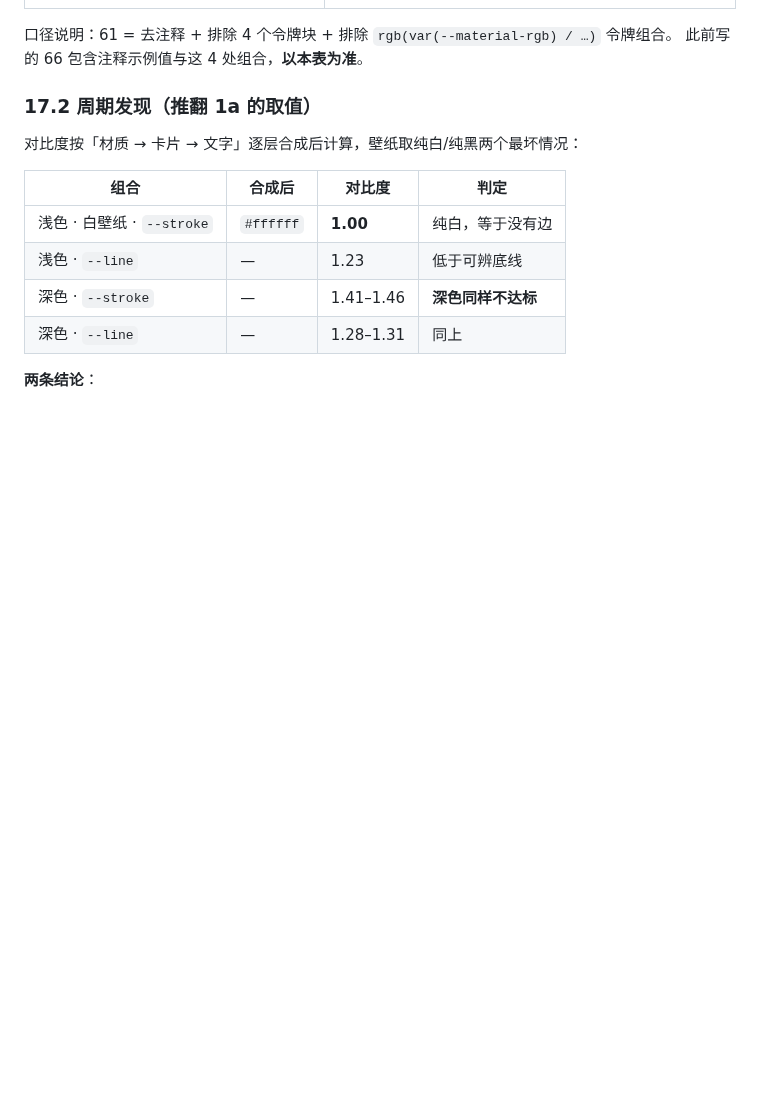
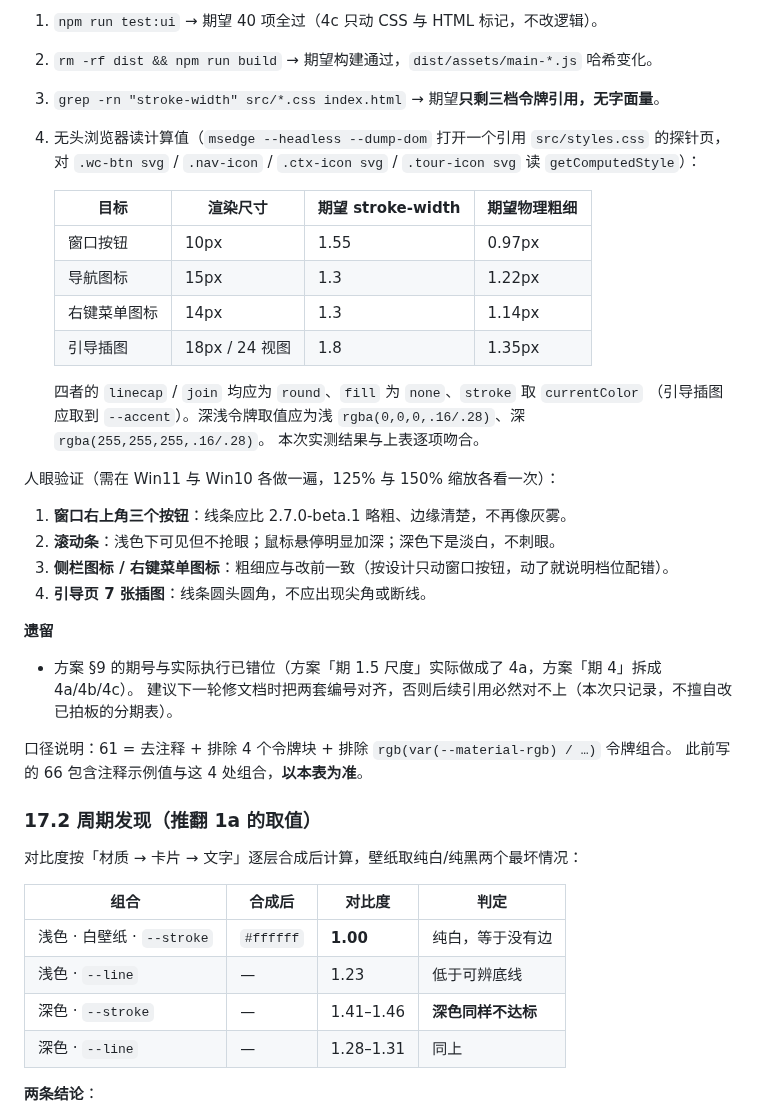
Before and after one commit to kunge9106/self_clipboard, a Markdown page: UI_REFACTOR_PLAN.md, the part around one of its changes. Rendered like a GitHub page; blank space fills up the shorter version.

```diff
--- a/UI_REFACTOR_PLAN.md
+++ b/UI_REFACTOR_PLAN.md
@@ -896,3 +952,33 @@ pin_dpi_context()
+1. `npm run test:ui` → 期望 40 项全过（4c 只动 CSS 与 HTML 标记，不改逻辑）。
+2. `rm -rf dist && npm run build` → 期望构建通过，`dist/assets/main-*.js` 哈希变化。
+3. `grep -rn "stroke-width" src/*.css index.html` → 期望**只剩三档令牌引用，无字面量**。
+4. 无头浏览器读计算值（`msedge --headless --dump-dom` 打开一个引用 `src/styles.css` 的探针页，
+   对 `.wc-btn svg` / `.nav-icon` / `.ctx-icon svg` / `.tour-icon svg` 读 `getComputedStyle`）：
+
+   | 目标 | 渲染尺寸 | 期望 stroke-width | 期望物理粗细 |
+   |---|---|---|---|
+   | 窗口按钮 | 10px | 1.55 | 0.97px |
+   | 导航图标 | 15px | 1.3 | 1.22px |
+   | 右键菜单图标 | 14px | 1.3 | 1.14px |
+   | 引导插图 | 18px / 24 视图 | 1.8 | 1.35px |
+
+   四者的 `linecap` / `join` 均应为 `round`、`fill` 为 `none`、`stroke` 取 `currentColor`
+   （引导插图应取到 `--accent`）。深浅令牌取值应为浅 `rgba(0,0,0,.16/.28)`、深 `rgba(255,255,255,.16/.28)`。
+   本次实测结果与上表逐项吻合。
+
+人眼验证（需在 Win11 与 Win10 各做一遍，125% 与 150% 缩放各看一次）：
+
+1. **窗口右上角三个按钮**：线条应比 2.7.0-beta.1 略粗、边缘清楚，不再像灰雾。
+2. **滚动条**：浅色下可见但不抢眼；鼠标悬停明显加深；深色下是淡白，不刺眼。
+3. **侧栏图标 / 右键菜单图标**：粗细应与改前一致（按设计只动窗口按钮，动了就说明档位配错）。
+4. **引导页 7 张插图**：线条圆头圆角，不应出现尖角或断线。
+
+**遗留**
+
+- 方案 §9 的期号与实际执行已错位（方案「期 1.5 尺度」实际做成了 4a，方案「期 4」拆成 4a/4b/4c）。
+  建议下一轮修文档时把两套编号对齐，否则后续引用必然对不上（本次只记录，不擅自改已拍板的分期表）。
+
+
 口径说明：61 = 去注释 + 排除 4 个令牌块 + 排除 `rgb(var(--material-rgb) / …)` 令牌组合。
 此前写的 66 包含注释示例值与这 4 处组合，**以本表为准**。
 
```
Also changed, not shown: other parts of UI_REFACTOR_PLAN.md (+56 -0 lines).
